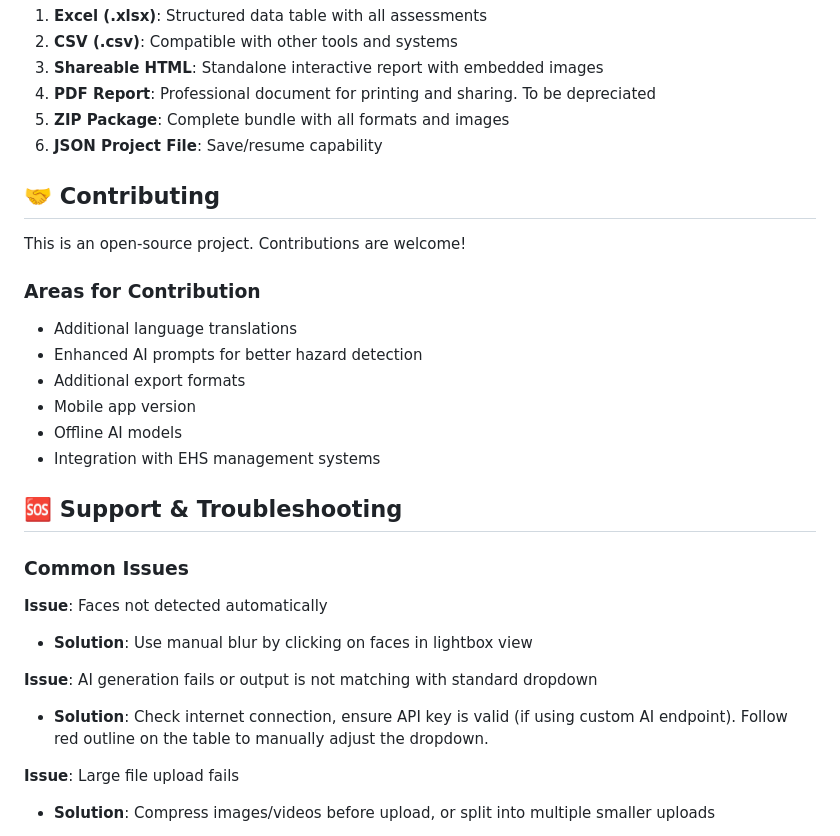
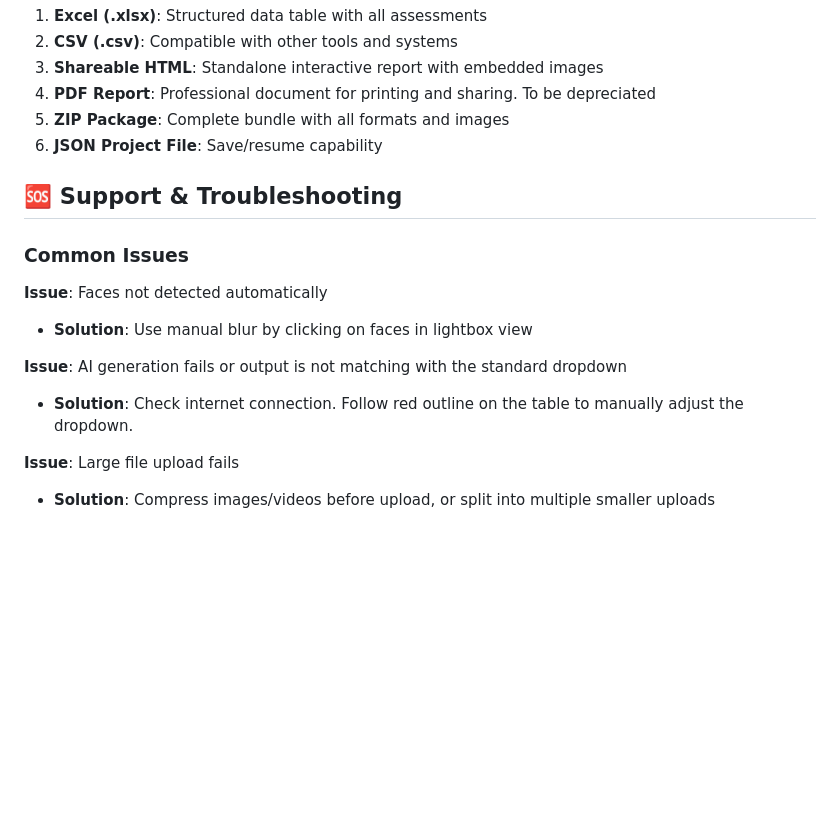
Before and after one commit to Dilupillai/Risk_Assessment_Buddy, a Markdown page: README.md, the part around the change. Rendered like a GitHub page; blank space fills up the shorter version.

Commit message:
Remove contributing section from README
Removed the contributing section and streamlined support issues.

```diff
--- a/README.md
+++ b/README.md
@@ -283,19 +283,6 @@ The application generates multiple output formats:
 5. **ZIP Package**: Complete bundle with all formats and images
 6. **JSON Project File**: Save/resume capability
 
-## 🤝 Contributing
-
-This is an open-source project. Contributions are welcome!
-
-### Areas for Contribution
-- Additional language translations
-- Enhanced AI prompts for better hazard detection
-- Additional export formats
-- Mobile app version
-- Offline AI models
-- Integration with EHS management systems
-
-
 ## 🆘 Support & Troubleshooting
 
 ### Common Issues
@@ -303,8 +290,8 @@ This is an open-source project. Contributions are welcome!
 **Issue**: Faces not detected automatically
 - **Solution**: Use manual blur by clicking on faces in lightbox view
 
-**Issue**: AI generation fails or output is not matching with standard dropdown
-- **Solution**: Check internet connection, ensure API key is valid (if using custom AI endpoint). Follow red outline on the table to manually adjust the dropdown.
+**Issue**: AI generation fails or output is not matching with the standard dropdown
+- **Solution**: Check internet connection. Follow red outline on the table to manually adjust the dropdown.
 
 **Issue**: Large file upload fails
 - **Solution**: Compress images/videos before upload, or split into multiple smaller uploads
```
